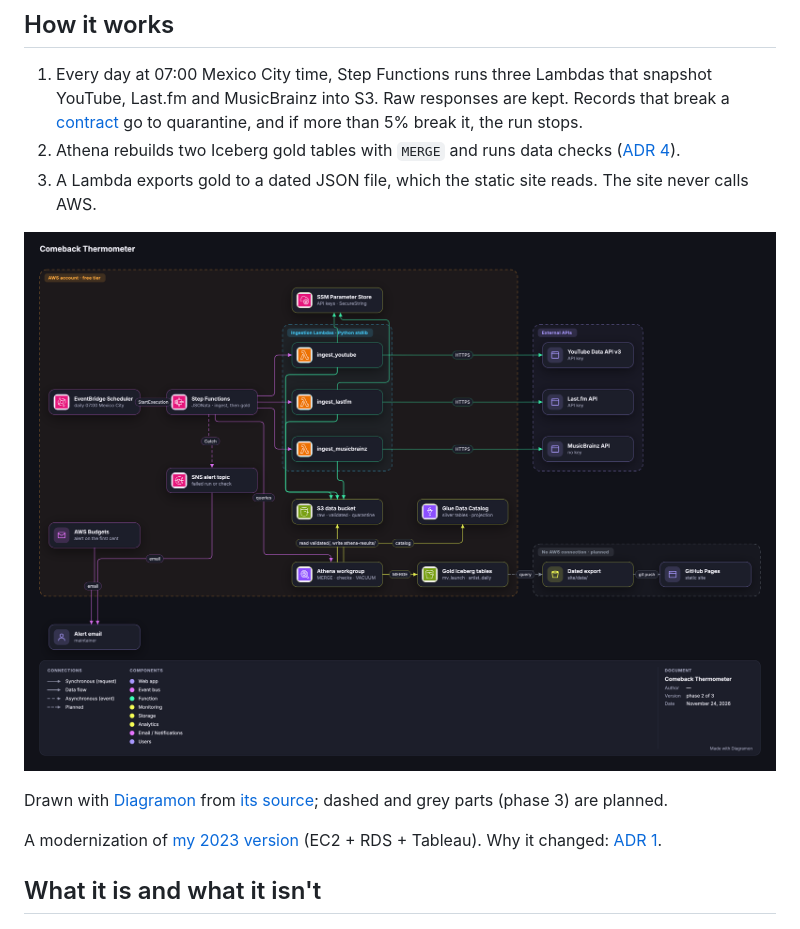
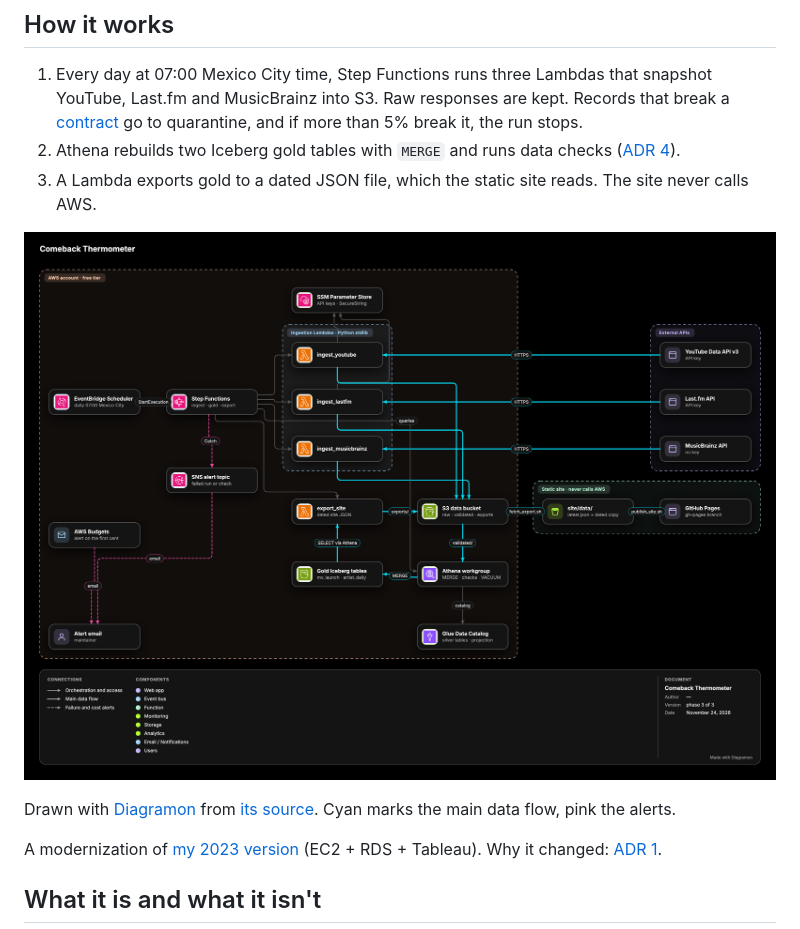
Before and after one commit to dataengileb/kpop-comeback-thermometer, a Markdown page: README.md, the part around the change. GitHub-like rendering; pictures changed too: docs/architecture.png.

```diff
--- a/README.md
+++ b/README.md
@@ -12,9 +12,9 @@ How strong was the start of each comeback by TWICE, NMIXX and tripleS, their uni
 2. Athena rebuilds two Iceberg gold tables with `MERGE` and runs data checks ([ADR 4](docs/adr/0004-gold-iceberg-tables-rebuilt-with-merge.md)).
 3. A Lambda exports gold to a dated JSON file, which the static site reads. The site never calls AWS.
 
-![Architecture: EventBridge Scheduler starts Step Functions daily. It runs three ingestion Lambdas in parallel, which read API keys from SSM, call YouTube, Last.fm and MusicBrainz, and write to S3. Athena then MERGEs the validated data into two gold Iceberg tables through the Glue catalog, checks them and vacuums them. Failed runs or checks go to SNS email, and AWS Budgets alerts on the first cent. The dated export and the GitHub Pages site are planned.](docs/architecture.png)
+![Architecture: EventBridge Scheduler starts Step Functions daily. It runs three ingestion Lambdas in parallel, which read API keys from SSM, pull from YouTube, Last.fm and MusicBrainz, and write to S3. Athena then MERGEs the validated data into two gold Iceberg tables through the Glue catalog, checks them and vacuums them. The export_site Lambda reads gold and writes a dated JSON export to S3; fetch_export.sh copies it into site/data/ and publish_site.sh pushes the site to GitHub Pages, which never calls AWS. Failed runs or checks go to SNS email, and AWS Budgets alerts on the first cent.](docs/architecture.png)
 
-Drawn with [Diagramon](https://github.com/dataengileb/diagramon) from [its source](docs/architecture.diagramon.txt); dashed and grey parts (phase 3) are planned.
+Drawn with [Diagramon](https://github.com/dataengileb/diagramon) from [its source](docs/architecture.diagramon.txt). Cyan marks the main data flow, pink the alerts.
 
 A modernization of [my 2023 version](https://github.com/Proggleb/youtube_data_engineering_project) (EC2 + RDS + Tableau). Why it changed: [ADR 1](docs/adr/0001-serverless-batch-instead-of-ec2-rds.md).
 
```
Also changed, not shown: README.es.md (+2 -2 lines), 2 other files.
